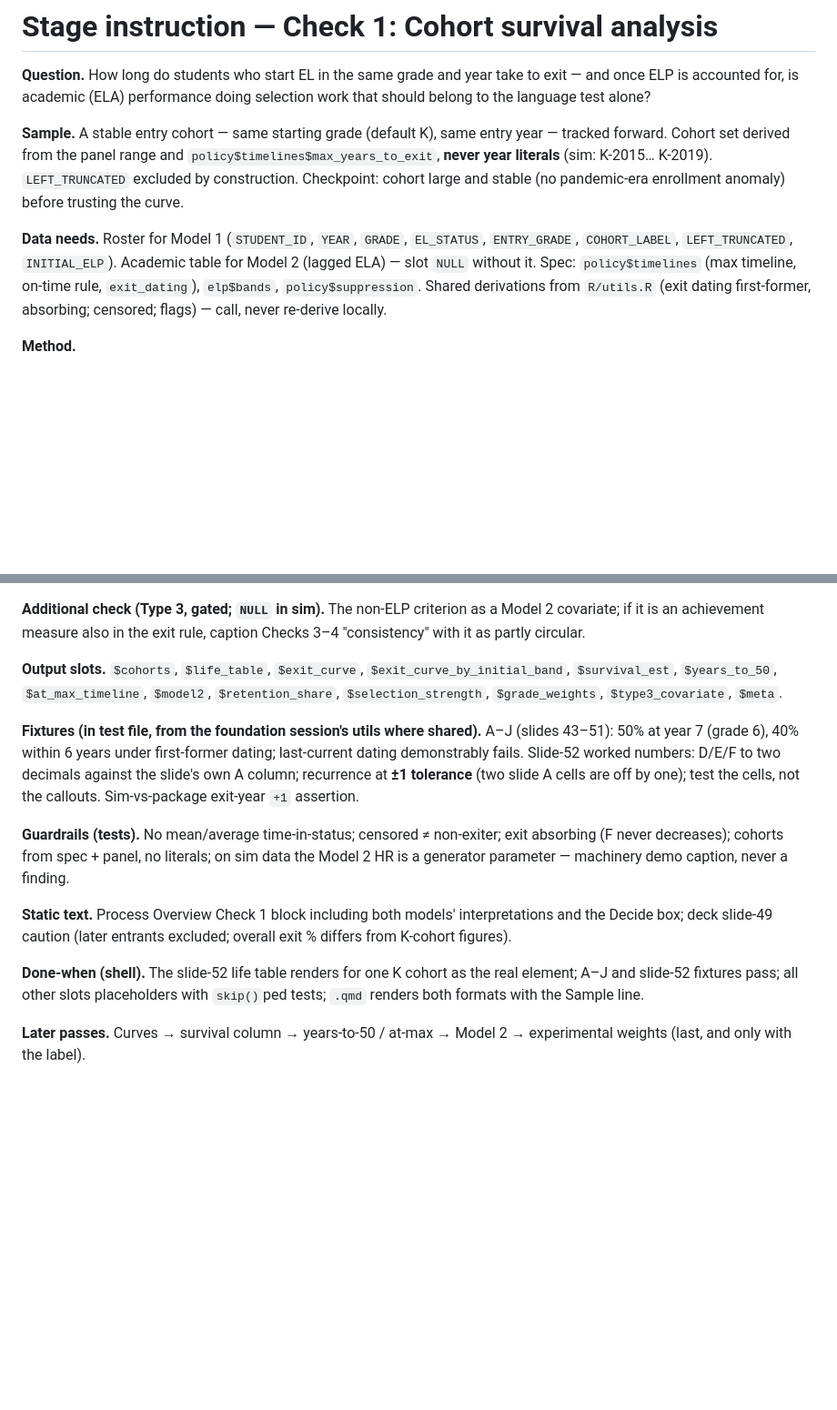
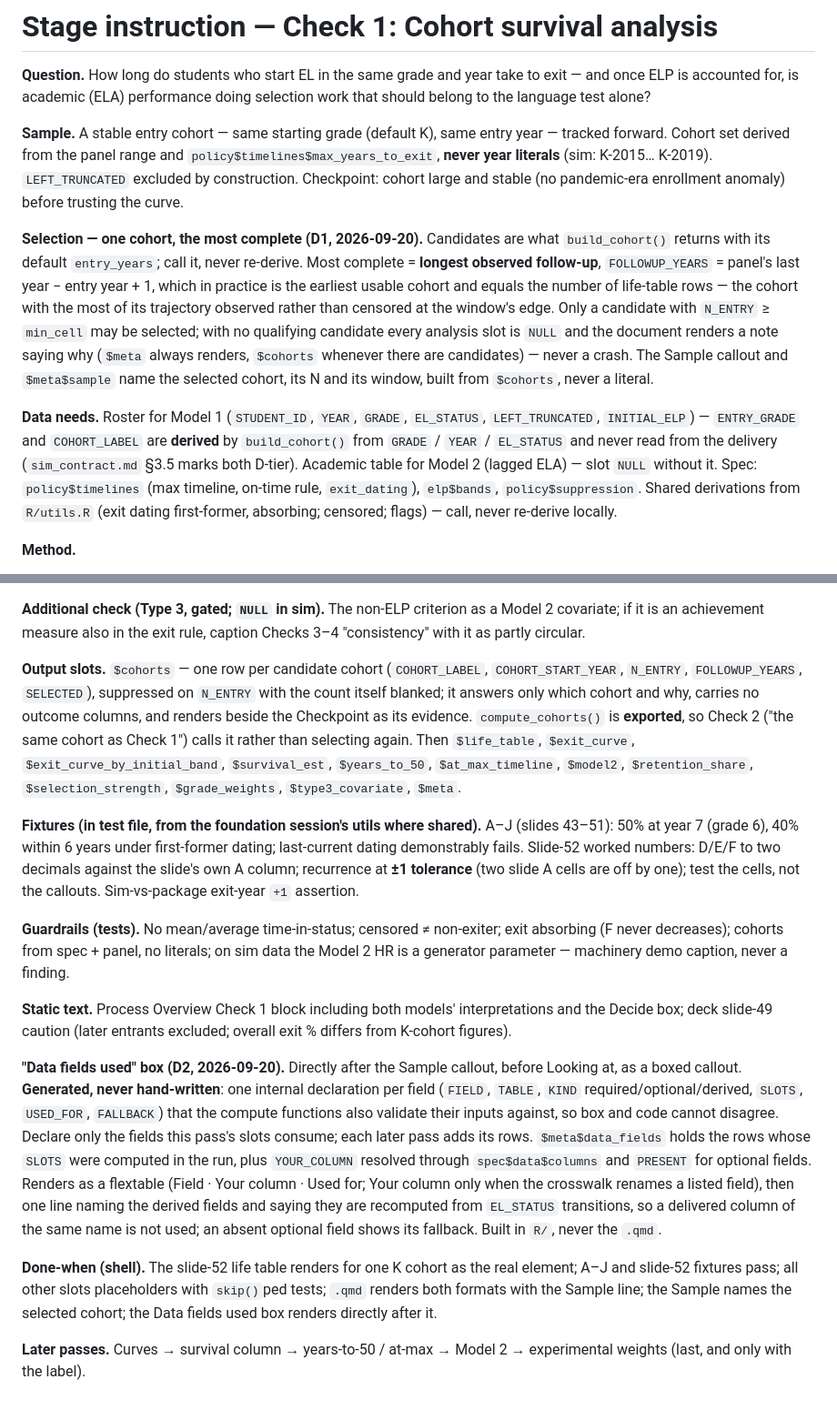
Before and after one commit to ndadey/stateELP, a Markdown page: internal_docs/steps/5_check1_survival.md, 2 parts joined by grey strips. Shown at 91% size. Rendered like a GitHub page; blank space fills up the shorter version.

```diff
--- a/internal_docs/steps/5_check1_survival.md
+++ b/internal_docs/steps/5_check1_survival.md
@@ -10,9 +10,24 @@ entry year — tracked forward. Cohort set derived from the panel range and
 K-2019). `LEFT_TRUNCATED` excluded by construction. Checkpoint: cohort large
 and stable (no pandemic-era enrollment anomaly) before trusting the curve.
 
+**Selection — one cohort, the most complete (D1, 2026-09-20).** Candidates
+are what `build_cohort()` returns with its default `entry_years`; call it,
+never re-derive. Most complete = **longest observed follow-up**,
+`FOLLOWUP_YEARS` = panel's last year − entry year + 1, which in practice is
+the earliest usable cohort and equals the number of life-table rows — the
+cohort with the most of its trajectory observed rather than censored at the
+window's edge. Only a candidate with `N_ENTRY` ≥ `min_cell` may be selected;
+with no qualifying candidate every analysis slot is `NULL` and the document
+renders a note saying why (`$meta` always renders, `$cohorts` whenever there
+are candidates) — never a crash. The Sample callout and `$meta$sample` name
+the selected cohort, its N and its window, built from `$cohorts`, never a
+literal.
+
 **Data needs.** Roster for Model 1 (`STUDENT_ID`, `YEAR`, `GRADE`,
-`EL_STATUS`, `ENTRY_GRADE`, `COHORT_LABEL`, `LEFT_TRUNCATED`,
-`INITIAL_ELP`). Academic table for Model 2 (lagged ELA) — slot `NULL`
+`EL_STATUS`, `LEFT_TRUNCATED`, `INITIAL_ELP`) — `ENTRY_GRADE` and
+`COHORT_LABEL` are **derived** by `build_cohort()` from `GRADE` / `YEAR` /
+`EL_STATUS` and never read from the delivery (`sim_contract.md` §3.5 marks
+both D-tier). Academic table for Model 2 (lagged ELA) — slot `NULL`
 without it. Spec: `policy$timelines` (max timeline, on-time rule,
 `exit_dating`), `elp$bands`, `policy$suppression`. Shared derivations from
 `R/utils.R` (exit dating first-former, absorbing; censored; flags) — call,
@@ -41,7 +56,13 @@ never re-derive locally.
 as a Model 2 covariate; if it is an achievement measure also in the exit
 rule, caption Checks 3–4 "consistency" with it as partly circular.
 
-**Output slots.** `$cohorts`, `$life_table`, `$exit_curve`,
+**Output slots.** `$cohorts` — one row per candidate cohort
+(`COHORT_LABEL`, `COHORT_START_YEAR`, `N_ENTRY`, `FOLLOWUP_YEARS`,
+`SELECTED`), suppressed on `N_ENTRY` with the count itself blanked; it
+answers only which cohort and why, carries no outcome columns, and renders
+beside the Checkpoint as its evidence. `compute_cohorts()` is **exported**,
+so Check 2 ("the same cohort as Check 1") calls it rather than selecting
+again. Then `$life_table`, `$exit_curve`,
 `$exit_curve_by_initial_band`, `$survival_est`, `$years_to_50`,
 `$at_max_timeline`, `$model2`, `$retention_share`, `$selection_strength`,
 `$grade_weights`, `$type3_covariate`, `$meta`.
@@ -62,10 +83,25 @@ machinery demo caption, never a finding.
 interpretations and the Decide box; deck slide-49 caution (later entrants
 excluded; overall exit % differs from K-cohort figures).
 
+**"Data fields used" box (D2, 2026-09-20).** Directly after the Sample
+callout, before Looking at, as a boxed callout. **Generated, never
+hand-written**: one internal declaration per field (`FIELD`, `TABLE`,
+`KIND` required/optional/derived, `SLOTS`, `USED_FOR`, `FALLBACK`) that the
+compute functions also validate their inputs against, so box and code cannot
+disagree. Declare only the fields this pass's slots consume; each later pass
+adds its rows. `$meta$data_fields` holds the rows whose `SLOTS` were computed
+in the run, plus `YOUR_COLUMN` resolved through `spec$data$columns` and
+`PRESENT` for optional fields. Renders as a flextable (Field · Your column ·
+Used for; Your column only when the crosswalk renames a listed field), then
+one line naming the derived fields and saying they are recomputed from
+`EL_STATUS` transitions, so a delivered column of the same name is not used;
+an absent optional field shows its fallback. Built in `R/`, never the `.qmd`.
+
 **Done-when (shell).** The slide-52 life table renders for one K cohort as
 the real element; A–J and slide-52 fixtures pass; all other slots
 placeholders with `skip()`ped tests; `.qmd` renders both formats with the
-Sample line.
+Sample line; the Sample names the selected cohort; the Data fields used box
+renders directly after it.
 
 **Later passes.** Curves → survival column → years-to-50 / at-max → Model 2
 → experimental weights (last, and only with the label).
```
Also changed, not shown: CLAUDE.md (+22 -5 lines), dev/prompts/5_check1_survival.md (added, +174 -0 lines).
